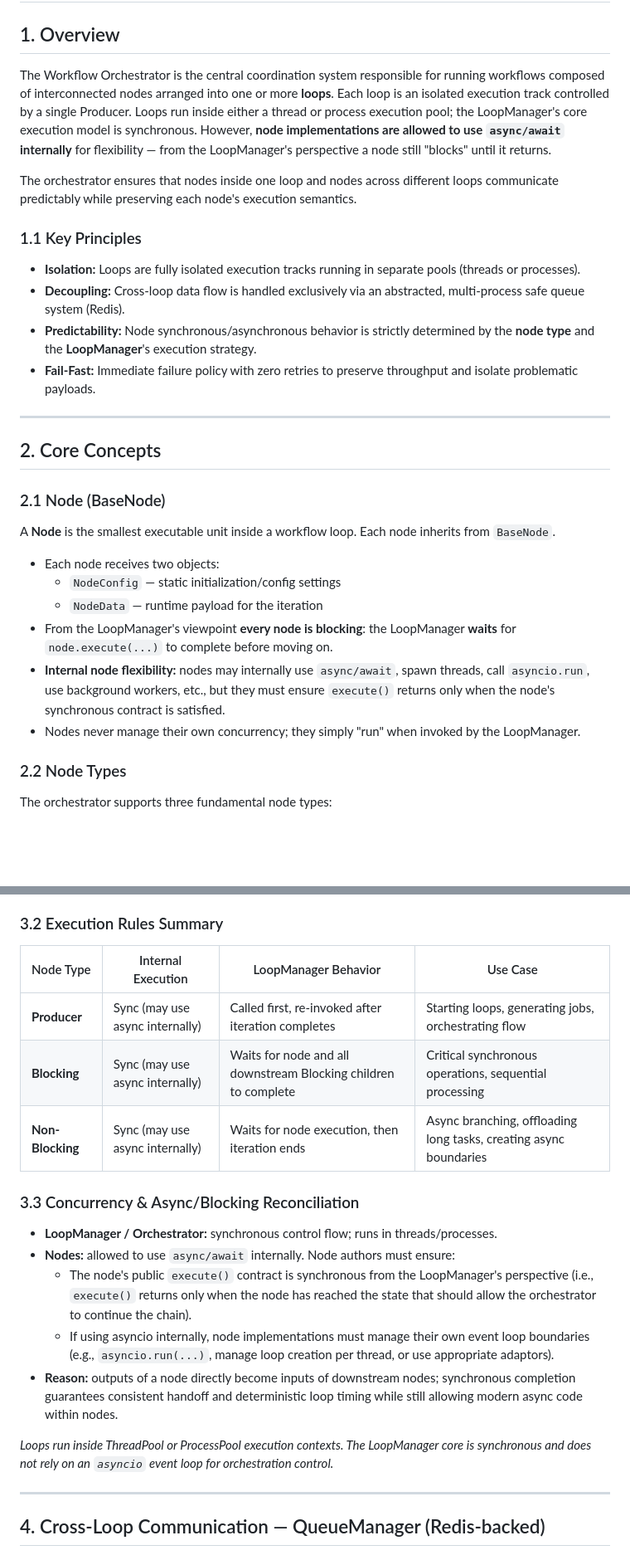
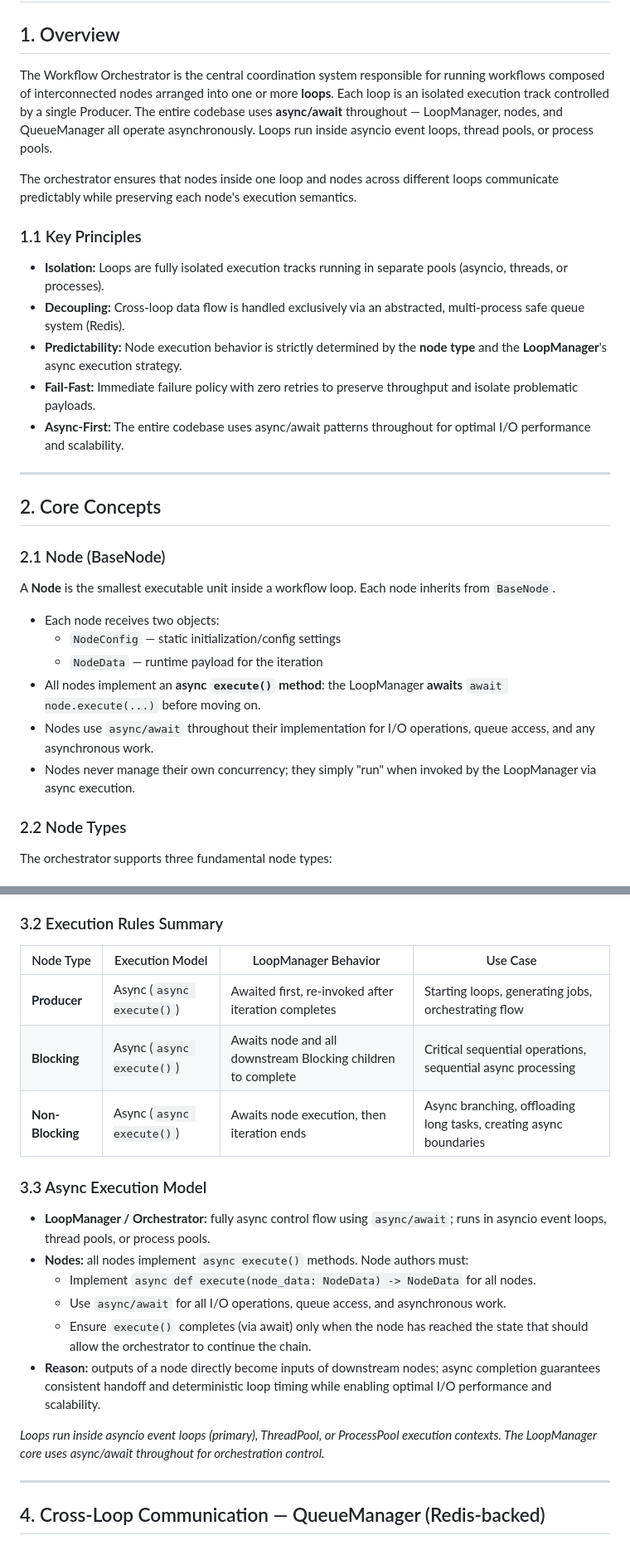
Before and after one commit to Roshan-yadav-evil-genius/Node-Based-Workflow-Orchestartor, a Markdown page: NewDesign/requirements.md, 2 parts joined by grey strips. Shown at 83% size. Drawn GitHub-style; blank space fills up the shorter version.

```diff
--- a/NewDesign/requirements.md
+++ b/NewDesign/requirements.md
@@ -2,16 +2,17 @@
 
 ## 1. Overview
 
-The Workflow Orchestrator is the central coordination system responsible for running workflows composed of interconnected nodes arranged into one or more **loops**. Each loop is an isolated execution track controlled by a single Producer. Loops run inside either a thread or process execution pool; the LoopManager's core execution model is synchronous. However, **node implementations are allowed to use `async/await` internally** for flexibility — from the LoopManager's perspective a node still "blocks" until it returns.
+The Workflow Orchestrator is the central coordination system responsible for running workflows composed of interconnected nodes arranged into one or more **loops**. Each loop is an isolated execution track controlled by a single Producer. The entire codebase uses **async/await** throughout — LoopManager, nodes, and QueueManager all operate asynchronously. Loops run inside asyncio event loops, thread pools, or process pools.
 
 The orchestrator ensures that nodes inside one loop and nodes across different loops communicate predictably while preserving each node's execution semantics.
 
 ### 1.1 Key Principles
 
-* **Isolation:** Loops are fully isolated execution tracks running in separate pools (threads or processes).
+* **Isolation:** Loops are fully isolated execution tracks running in separate pools (asyncio, threads, or processes).
 * **Decoupling:** Cross-loop data flow is handled exclusively via an abstracted, multi-process safe queue system (Redis).
-* **Predictability:** Node synchronous/asynchronous behavior is strictly determined by the **node type** and the **LoopManager**'s execution strategy.
+* **Predictability:** Node execution behavior is strictly determined by the **node type** and the **LoopManager**'s async execution strategy.
 * **Fail-Fast:** Immediate failure policy with zero retries to preserve throughput and isolate problematic payloads.
+* **Async-First:** The entire codebase uses async/await patterns throughout for optimal I/O performance and scalability.
 
 ---
 
@@ -24,9 +25,9 @@ A **Node** is the smallest executable unit inside a workflow loop. Each node inh
 * Each node receives two objects:
   * `NodeConfig` — static initialization/config settings
   * `NodeData` — runtime payload for the iteration
-* From the LoopManager's viewpoint **every node is blocking**: the LoopManager **waits** for `node.execute(...)` to complete before moving on.
-* **Internal node flexibility:** nodes may internally use `async/await`, spawn threads, call `asyncio.run`, use background workers, etc., but they must ensure `execute()` returns only when the node's synchronous contract is satisfied.
-* Nodes never manage their own concurrency; they simply "run" when invoked by the LoopManager.
+* All nodes implement an **async `execute()` method**: the LoopManager **awaits** `await node.execute(...)` before moving on.
+* Nodes use `async/await` throughout their implementation for I/O operations, queue access, and any asynchronous work.
+* Nodes never manage their own concurrency; they simply "run" when invoked by the LoopManager via async execution.
 
 ### 2.2 Node Types
 
@@ -106,21 +108,22 @@ The LoopManager executes the flow sequentially until it hits the Non-Blocking No
 
 ### 3.2 Execution Rules Summary
 
-| Node Type | Internal Execution | LoopManager Behavior | Use Case |
-|-----------|-------------------|---------------------|----------|
-| **Producer** | Sync (may use async internally) | Called first, re-invoked after iteration completes | Starting loops, generating jobs, orchestrating flow |
-| **Blocking** | Sync (may use async internally) | Waits for node and all downstream Blocking children to complete | Critical synchronous operations, sequential processing |
-| **Non-Blocking** | Sync (may use async internally) | Waits for node execution, then iteration ends | Async branching, offloading long tasks, creating async boundaries |
+| Node Type | Execution Model | LoopManager Behavior | Use Case |
+|-----------|-----------------|---------------------|----------|
+| **Producer** | Async (`async execute()`) | Awaited first, re-invoked after iteration completes | Starting loops, generating jobs, orchestrating flow |
+| **Blocking** | Async (`async execute()`) | Awaits node and all downstream Blocking children to complete | Critical sequential operations, sequential async processing |
+| **Non-Blocking** | Async (`async execute()`) | Awaits node execution, then iteration ends | Async branching, offloading long tasks, creating async boundaries |
 
-### 3.3 Concurrency & Async/Blocking Reconciliation
+### 3.3 Async Execution Model
 
-* **LoopManager / Orchestrator:** synchronous control flow; runs in threads/processes.
-* **Nodes:** allowed to use `async/await` internally. Node authors must ensure:
-  * The node's public `execute()` contract is synchronous from the LoopManager's perspective (i.e., `execute()` returns only when the node has reached the state that should allow the orchestrator to continue the chain).
-  * If using asyncio internally, node implementations must manage their own event loop boundaries (e.g., `asyncio.run(...)`, manage loop creation per thread, or use appropriate adaptors).
-* **Reason:** outputs of a node directly become inputs of downstream nodes; synchronous completion guarantees consistent handoff and deterministic loop timing while still allowing modern async code within nodes.
+* **LoopManager / Orchestrator:** fully async control flow using `async/await`; runs in asyncio event loops, thread pools, or process pools.
+* **Nodes:** all nodes implement `async execute()` methods. Node authors must:
+  * Implement `async def execute(node_data: NodeData) -> NodeData` for all nodes.
+  * Use `async/await` for all I/O operations, queue access, and asynchronous work.
+  * Ensure `execute()` completes (via await) only when the node has reached the state that should allow the orchestrator to continue the chain.
+* **Reason:** outputs of a node directly become inputs of downstream nodes; async completion guarantees consistent handoff and deterministic loop timing while enabling optimal I/O performance and scalability.
 
-*Loops run inside ThreadPool or ProcessPool execution contexts. The LoopManager core is synchronous and does not rely on an `asyncio` event loop for orchestration control.*
+*Loops run inside asyncio event loops (primary), ThreadPool, or ProcessPool execution contexts. The LoopManager core uses async/await throughout for orchestration control.*
 
 ---
 
```
Also changed, not shown: other parts of NewDesign/requirements.md (+50 -46 lines).
